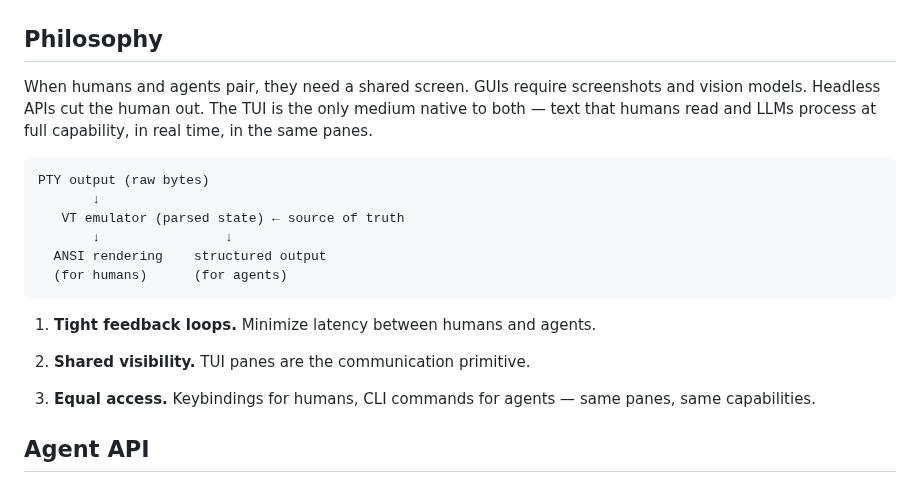
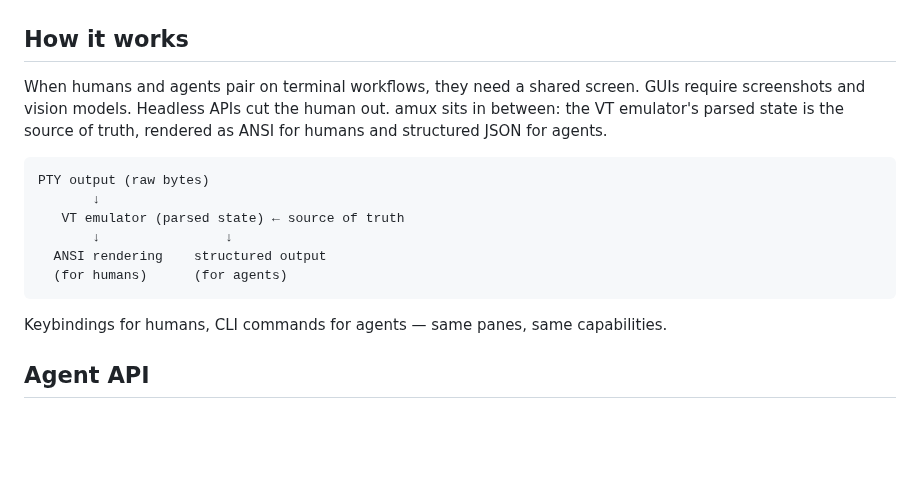
Before and after one commit to weill-labs/amux, a Markdown page: README.md, the part around the change. Drawn GitHub-style; blank space fills up the shorter version.

Commit message:
Tighten README philosophy section

````diff
--- a/README.md
+++ b/README.md
@@ -7,9 +7,9 @@ A terminal multiplexer with a first-class agent API. Structured JSON capture, bl
 
 ![amux demo](demo/hero.gif)
 
-## Philosophy
+## How it works
 
-When humans and agents pair, they need a shared screen. GUIs require screenshots and vision models. Headless APIs cut the human out. The TUI is the only medium native to both — text that humans read and LLMs process at full capability, in real time, in the same panes.
+When humans and agents pair on terminal workflows, they need a shared screen. GUIs require screenshots and vision models. Headless APIs cut the human out. amux sits in between: the VT emulator's parsed state is the source of truth, rendered as ANSI for humans and structured JSON for agents.
 
 ```
 PTY output (raw bytes)
@@ -20,11 +20,7 @@ PTY output (raw bytes)
   (for humans)      (for agents)
 ```
 
-1. **Tight feedback loops.** Minimize latency between humans and agents.
-
-2. **Shared visibility.** TUI panes are the communication primitive.
-
-3. **Equal access.** Keybindings for humans, CLI commands for agents — same panes, same capabilities.
+Keybindings for humans, CLI commands for agents — same panes, same capabilities.
 
 ## Agent API
 
````
